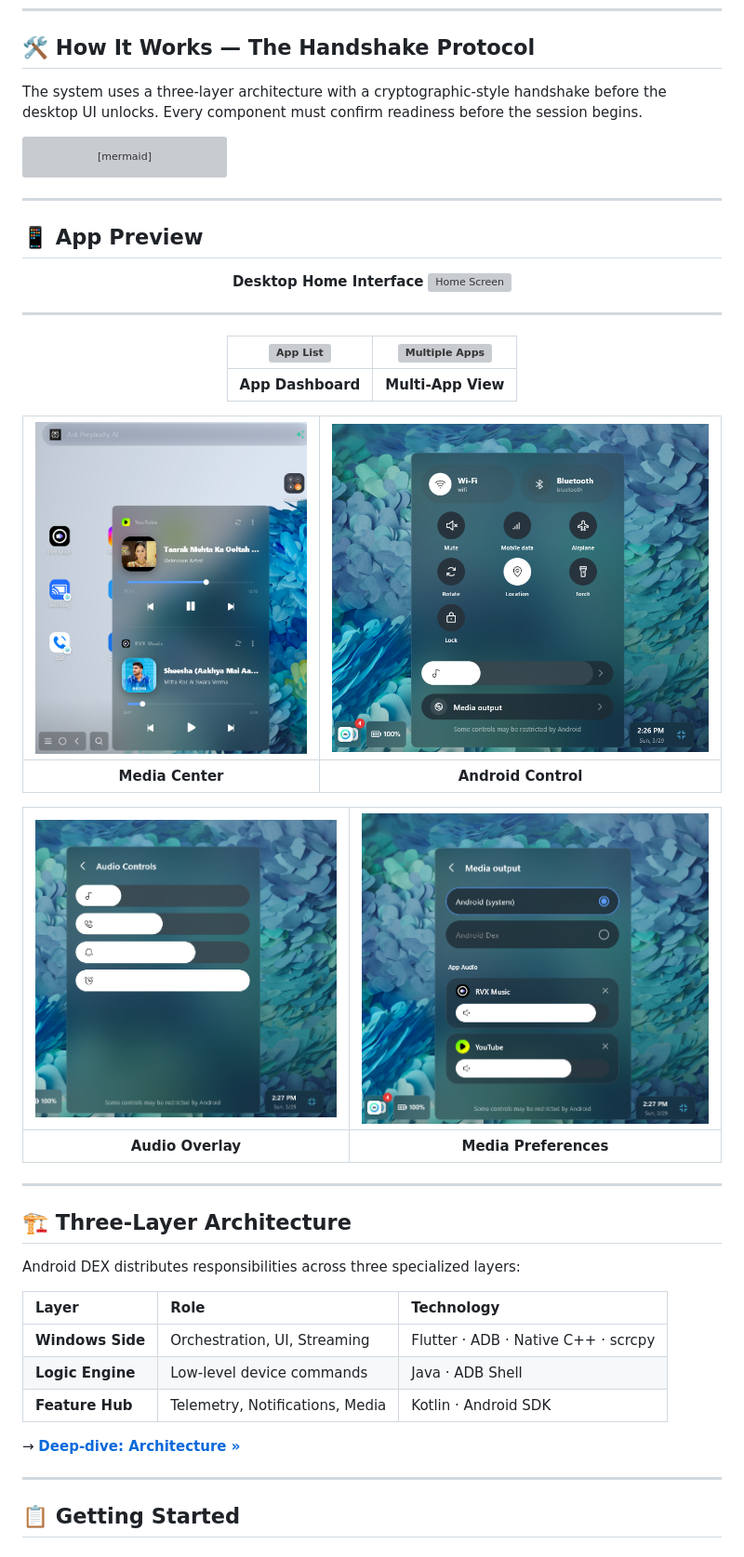
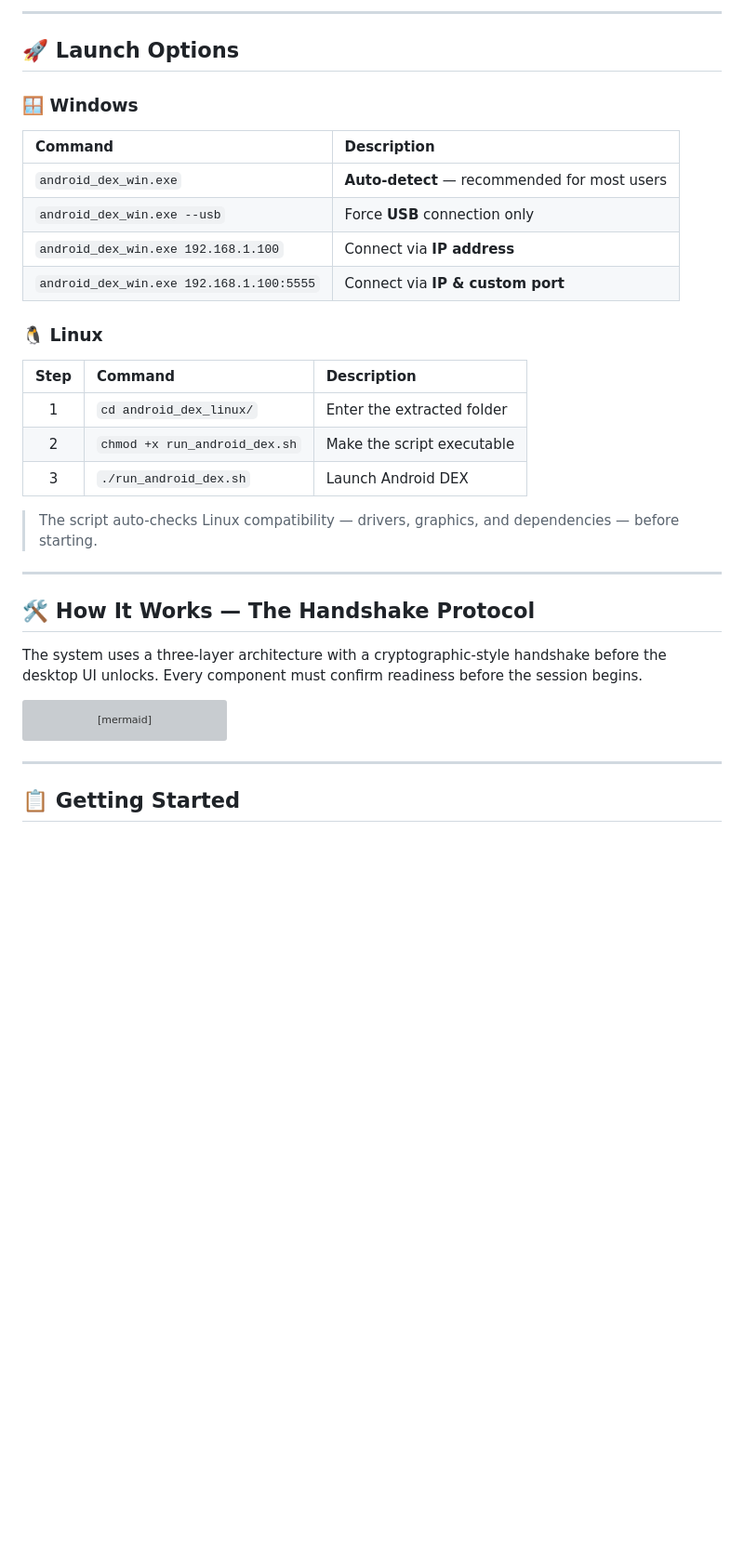
Before and after one commit to Shrey113/Android-Dex, a Markdown page: README.md, the part around one of its changes. Shown at 93% size. Drawn GitHub-style; blank space fills up the shorter version; grey boxes are pictures that could not be loaded.

````diff
--- a/README.md
+++ b/README.md
@@ -81,3 +56,29 @@ Check out these detailed guides to understand exactly how Android DEX works unde
+</div>
+
+---
+
+## 🚀 Launch Options
+
+### 🪟 Windows
+
+| Command | Description |
+| :--- | :--- |
+| `android_dex_win.exe` | **Auto-detect** — recommended for most users |
+| `android_dex_win.exe --usb` | Force **USB** connection only |
+| `android_dex_win.exe 192.168.1.100` | Connect via **IP address** |
+| `android_dex_win.exe 192.168.1.100:5555` | Connect via **IP & custom port** |
+
+### 🐧 Linux
+
+| Step | Command | Description |
+| :---: | :--- | :--- |
+| 1 | `cd android_dex_linux/` | Enter the extracted folder |
+| 2 | `chmod +x run_android_dex.sh` | Make the script executable |
+| 3 | `./run_android_dex.sh` | Launch Android DEX |
+
+> The script auto-checks Linux compatibility — drivers, graphics, and dependencies — before starting.
+
+---
 
 ## 🛠️ How It Works — The Handshake Protocol
 
@@ -106,47 +107,6 @@ sequenceDiagram
     PC->>APK: 3. Start Extended Notification & Media Services
     Note over PC,APK: System Synchronized: Desktop UI Unlocked
 ```
-
----
-
-## 📱 App Preview
-
-<div align="center">
-
-**Desktop Home Interface**
-![Home Screen](Data/home_screen.png)
-
----
-
-| ![App List](Data/App_list.png) | ![Multiple Apps](Data/multiple_apps_running.png) |
-|:---:|:---:|
-| **App Dashboard** | **Multi-App View** |
-
-| ![Media Control](Data/media_control.png) | ![Controller 1](Data/controller_1.png) |
-|:---:|:---:|
-| **Media Center** | **Android Control** |
-
-| ![Controller 2](Data/controller_2.png) | ![Controller 3](Data/controller_3.png) |
-|:---:|:---:|
-| **Audio Overlay** | **Media Preferences** |
-
-</div>
-
----
-
-## 🏗️ Three-Layer Architecture
-
-Android DEX distributes responsibilities across three specialized layers:
-
-| Layer | Role | Technology |
-| :--- | :--- | :--- |
-| **Windows Side** | Orchestration, UI, Streaming | Flutter · ADB · Native C++ · scrcpy |
-| **Logic Engine** | Low-level device commands | Java · ADB Shell |
-| **Feature Hub** | Telemetry, Notifications, Media | Kotlin · Android SDK |
-
-→ **[Deep-dive: Architecture »](doc/ARCHITECTURE.md)**
-
-
 
 ---
 
````
Also changed, not shown: other parts of README.md (+34 -59 lines), Data/app_png.png (added).
